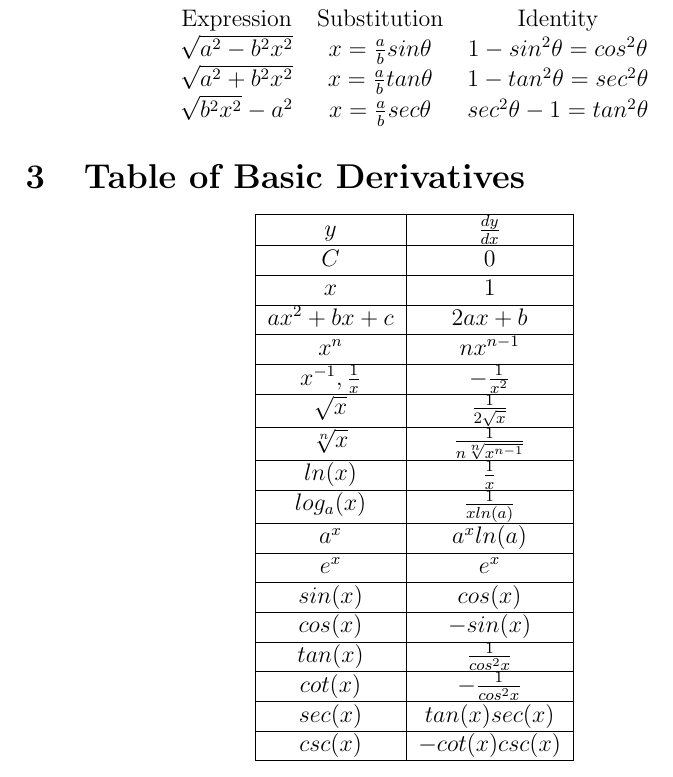
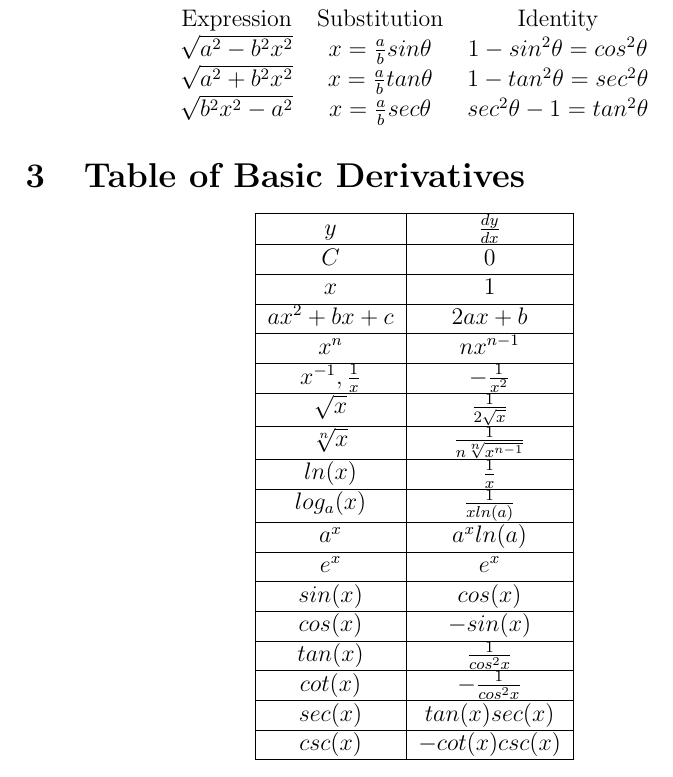
Before and after one commit to KVentayen/Resources, a LaTeX document (Math/MATH121/math121.tex): part of page 4 of 6, cut so that both start at the same text. Compiled offline with pdfLaTeX.

Commit message:
Edited third expression in the Trigonometric Substitution Section.

```diff
--- a/Math/MATH121/math121.tex
+++ b/Math/MATH121/math121.tex
@@ -96,7 +96,7 @@ Source: \url{https://etc.usf.edu/clipart/43200/43215/unit-circle7_43215.htm}
 Expression & Substitution & Identity\\
 $\sqrt{a^2 - b^2 x^2}$ & $x = \frac{a}{b} sin\theta$ & $1-sin^2 \theta = cos^2 \theta$\\
 $\sqrt{a^2 + b^2 x^2}$ & $x = \frac{a}{b} tan\theta$ & $1-tan^2\theta = sec^2\theta$\\
-$\sqrt{b^2 x^2} - a^2$ & $x = \frac{a}{b} sec\theta$ & $sec^2\theta - 1 = tan^2 \theta$
+$\sqrt{b^2 x^2 - a^2}$ & $x = \frac{a}{b} sec\theta$ & $sec^2\theta - 1 = tan^2 \theta$
 \end{tabular}
 \end{center}
 
```
Also changed, not shown: Math/MATH121/math121.pdf, 2 other files.
